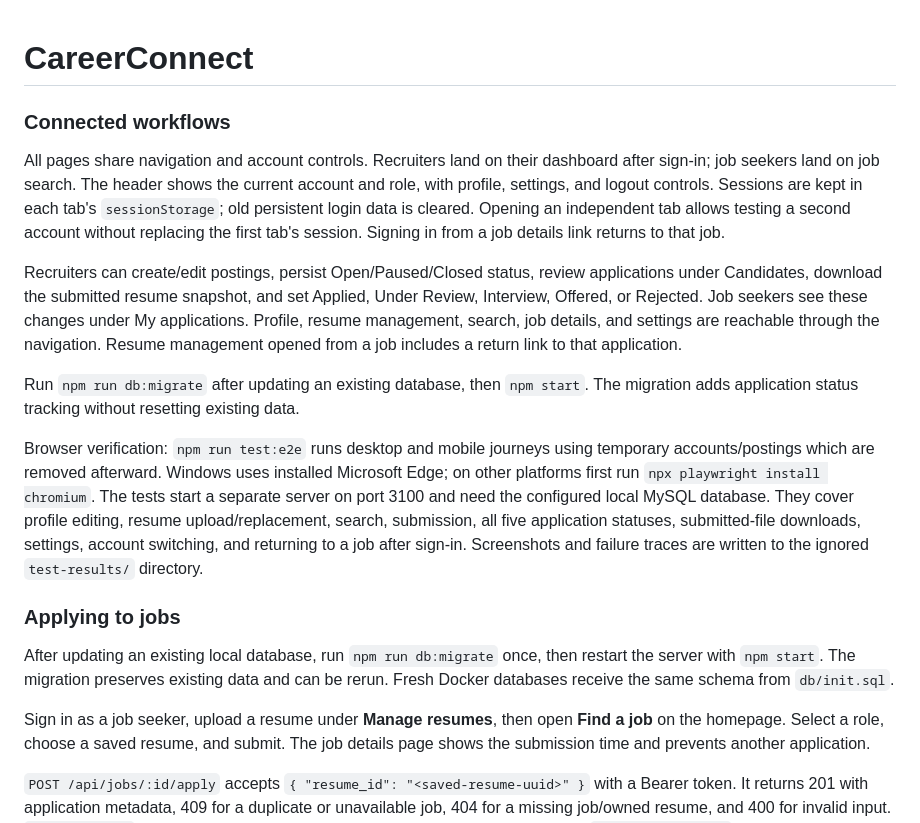
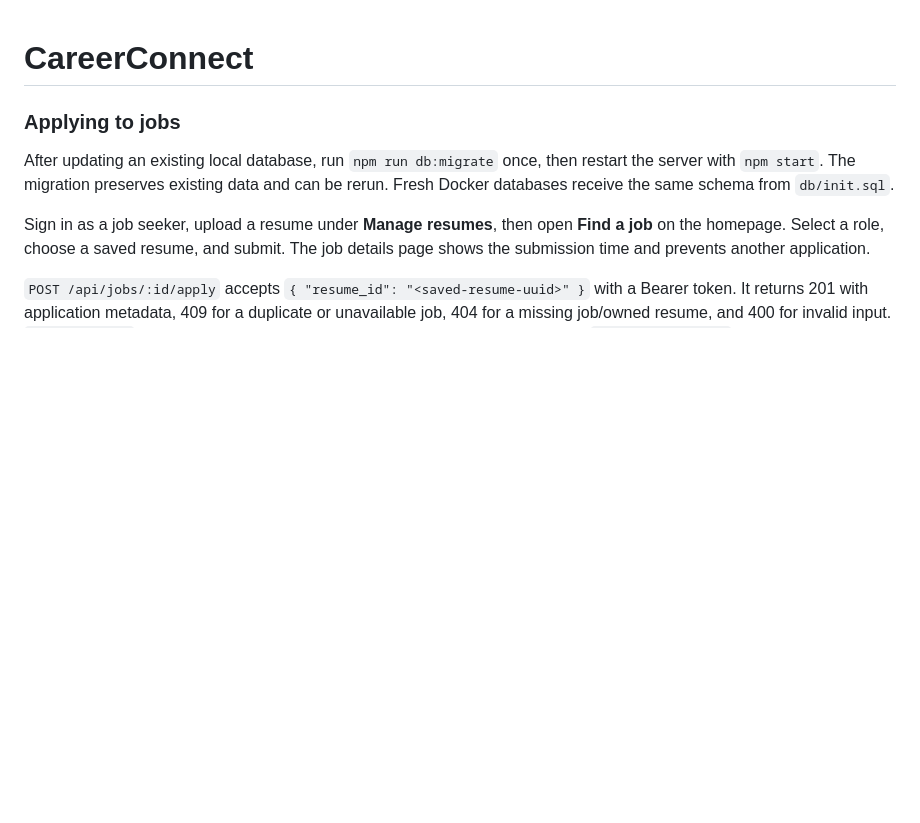
Before and after one commit to HarshPatel-2005/CareerConnect---Job-Search-and-Application-Tracking-Platform, a Markdown page: README.md, the part around the change. Drawn GitHub-style; blank space fills up the shorter version.

Commit message:
Remove connected-workflows README section

```diff
--- a/README.md
+++ b/README.md
@@ -1,32 +1,4 @@
 # CareerConnect
-
-### Connected workflows
-
-All pages share navigation and account controls. Recruiters land on their
-dashboard after sign-in; job seekers land on job search. The header shows the
-current account and role, with profile, settings, and logout controls. Sessions
-are kept in each tab's `sessionStorage`; old persistent login data is cleared.
-Opening an independent tab allows testing a second account without replacing
-the first tab's session. Signing in from a job details link returns to that job.
-
-Recruiters can create/edit postings, persist Open/Paused/Closed status, review
-applications under Candidates, download the submitted resume snapshot, and set
-Applied, Under Review, Interview, Offered, or Rejected. Job seekers see these
-changes under My applications. Profile, resume management, search, job details,
-and settings are reachable through the navigation. Resume management opened
-from a job includes a return link to that application.
-
-Run `npm run db:migrate` after updating an existing database, then `npm start`.
-The migration adds application status tracking without resetting existing data.
-
-Browser verification: `npm run test:e2e` runs desktop and mobile journeys using
-temporary accounts/postings which are removed afterward. Windows uses installed
-Microsoft Edge; on other platforms first run `npx playwright install chromium`.
-The tests start a separate server on port 3100 and need the configured local
-MySQL database. They cover profile editing, resume upload/replacement, search,
-submission, all five application statuses, submitted-file downloads, settings,
-account switching, and returning to a job after sign-in. Screenshots and failure
-traces are written to the ignored `test-results/` directory.
 
 ### Applying to jobs
 
```
